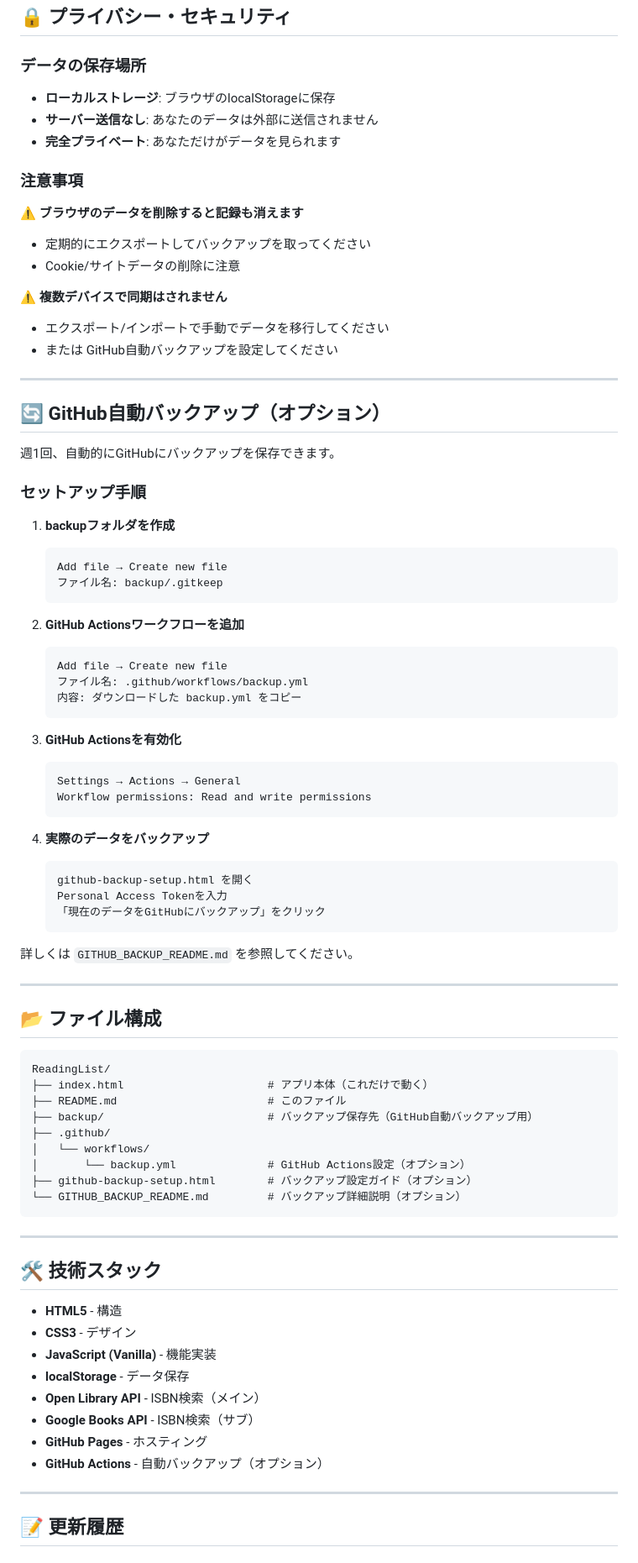
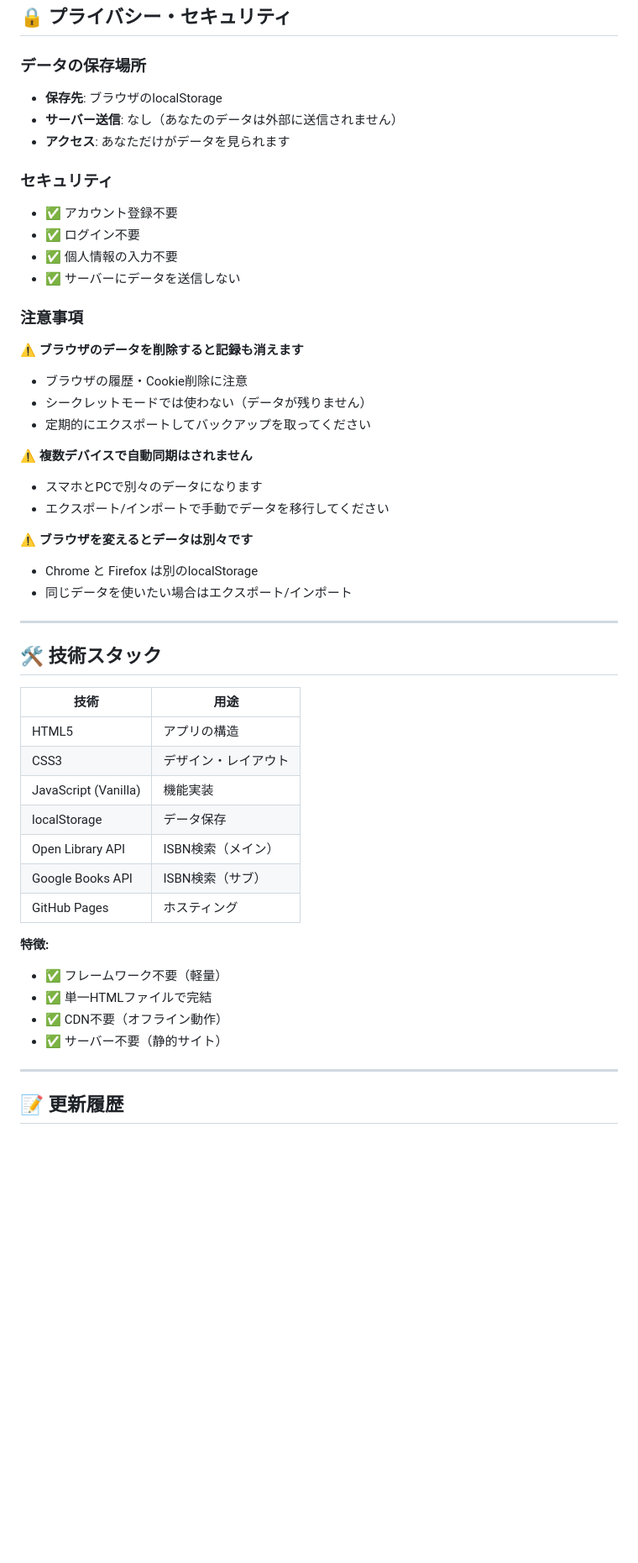
Before and after one commit to seren34-708/ReadingList, a Markdown page: README.md, the part around one of its changes. Shown at 84% size. Rendered like a GitHub page; blank space fills up the shorter version.

````diff
--- a/README.md
+++ b/README.md
@@ -144,83 +199,50 @@ https://seren34-708.github.io/ReadingList/
 ## 🔒 プライバシー・セキュリティ
 
 ### データの保存場所
-- **ローカルストレージ**: ブラウザのlocalStorageに保存
-- **サーバー送信なし**: あなたのデータは外部に送信されません
-- **完全プライベート**: あなただけがデータを見られます
+- **保存先**: ブラウザのlocalStorage
+- **サーバー送信**: なし（あなたのデータは外部に送信されません）
+- **アクセス**: あなただけがデータを見られます
+
+### セキュリティ
+- ✅ アカウント登録不要
+- ✅ ログイン不要
+- ✅ 個人情報の入力不要
+- ✅ サーバーにデータを送信しない
 
 ### 注意事項
+
 ⚠️ **ブラウザのデータを削除すると記録も消えます**
+- ブラウザの履歴・Cookie削除に注意
+- シークレットモードでは使わない（データが残りません）
 - 定期的にエクスポートしてバックアップを取ってください
-- Cookie/サイトデータの削除に注意
 
-⚠️ **複数デバイスで同期はされません**
+⚠️ **複数デバイスで自動同期はされません**
+- スマホとPCで別々のデータになります
 - エクスポート/インポートで手動でデータを移行してください
-- または GitHub自動バックアップを設定してください
 
----
-
-## 🔄 GitHub自動バックアップ（オプション）
-
-週1回、自動的にGitHubにバックアップを保存できます。
-
-### セットアップ手順
-
-1. **backupフォルダを作成**
-   ```
-   Add file → Create new file
-   ファイル名: backup/.gitkeep
-   ```
-
-2. **GitHub Actionsワークフローを追加**
-   ```
-   Add file → Create new file
-   ファイル名: .github/workflows/backup.yml
-   内容: ダウンロードした backup.yml をコピー
-   ```
-
-3. **GitHub Actionsを有効化**
-   ```
-   Settings → Actions → General
-   Workflow permissions: Read and write permissions
-   ```
-
-4. **実際のデータをバックアップ**
-   ```
-   github-backup-setup.html を開く
-   Personal Access Tokenを入力
-   「現在のデータをGitHubにバックアップ」をクリック
-   ```
-
-詳しくは `GITHUB_BACKUP_README.md` を参照してください。
-
----
-
-## 📂 ファイル構成
-
-```
-ReadingList/
-├── index.html                      # アプリ本体（これだけで動く）
-├── README.md                       # このファイル
-├── backup/                         # バックアップ保存先（GitHub自動バックアップ用）
-├── .github/
-│   └── workflows/
-│       └── backup.yml              # GitHub Actions設定（オプション）
-├── github-backup-setup.html        # バックアップ設定ガイド（オプション）
-└── GITHUB_BACKUP_README.md         # バックアップ詳細説明（オプション）
-```
+⚠️ **ブラウザを変えるとデータは別々です**
+- Chrome と Firefox は別のlocalStorage
+- 同じデータを使いたい場合はエクスポート/インポート
 
 ---
 
 ## 🛠️ 技術スタック
 
-- **HTML5** - 構造
-- **CSS3** - デザイン
-- **JavaScript (Vanilla)** - 機能実装
-- **localStorage** - データ保存
-- **Open Library API** - ISBN検索（メイン）
-- **Google Books API** - ISBN検索（サブ）
-- **GitHub Pages** - ホスティング
-- **GitHub Actions** - 自動バックアップ（オプション）
+| 技術 | 用途 |
+|------|------|
+| HTML5 | アプリの構造 |
+| CSS3 | デザイン・レイアウト |
+| JavaScript (Vanilla) | 機能実装 |
+| localStorage | データ保存 |
+| Open Library API | ISBN検索（メイン） |
+| Google Books API | ISBN検索（サブ） |
+| GitHub Pages | ホスティング |
+
+**特徴:**
+- ✅ フレームワーク不要（軽量）
+- ✅ 単一HTMLファイルで完結
+- ✅ CDN不要（オフライン動作）
+- ✅ サーバー不要（静的サイト）
 
 ---
 
````
Also changed, not shown: other parts of README.md (+177 -68 lines).
